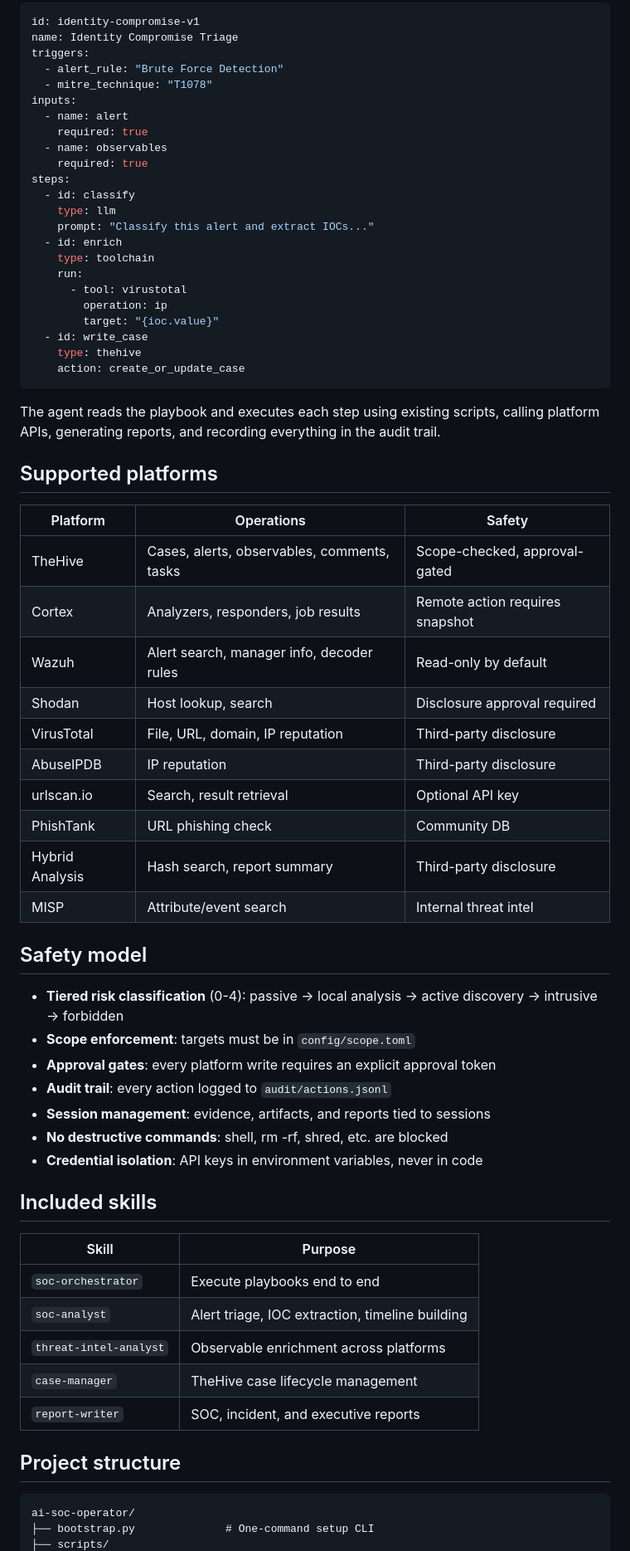
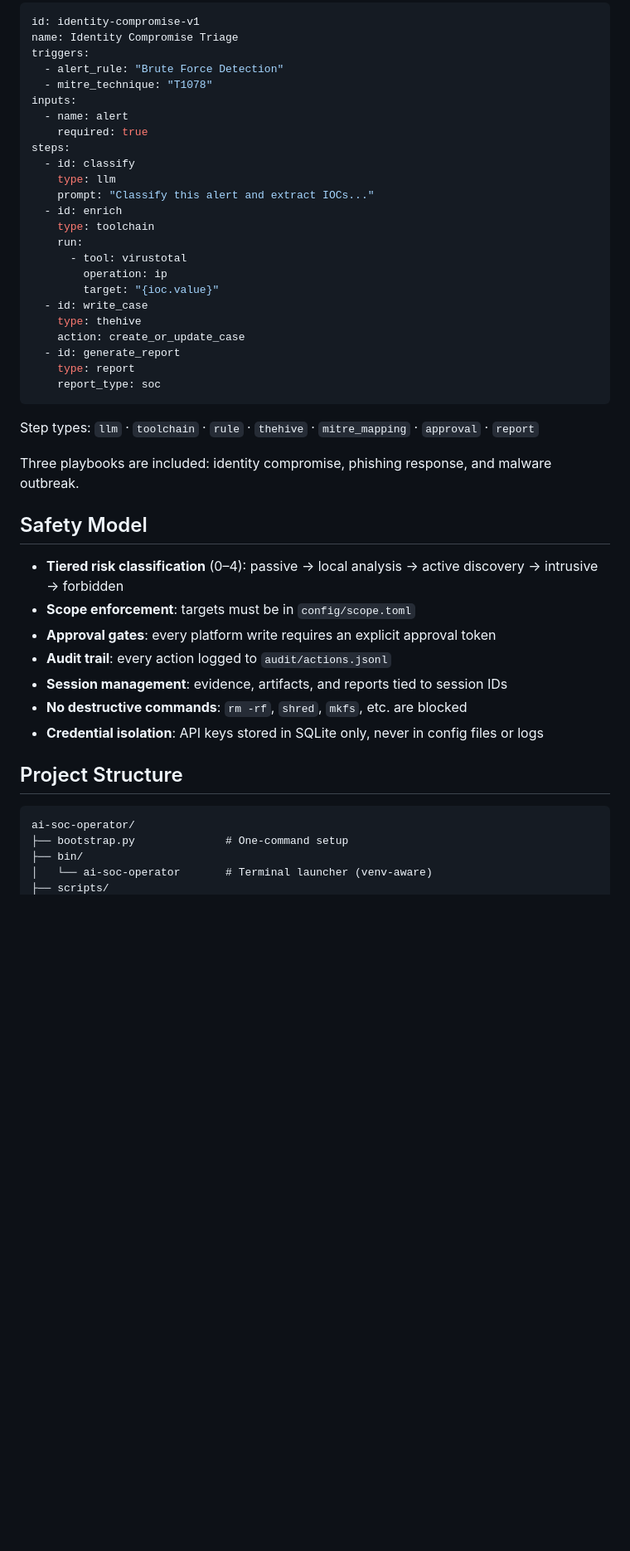
Before and after one commit to Chibman45/ai-soc-operator, a Markdown page: README.md, the part around one of its changes. Shown at 83% size. Rendered like a GitHub page; blank space fills up the shorter version.

````diff
--- a/README.md
+++ b/README.md
@@ -50,8 +127,6 @@ triggers:
   - mitre_technique: "T1078"
 inputs:
   - name: alert
-    required: true
-  - name: observables
     required: true
 steps:
   - id: classify
@@ -66,50 +141,30 @@ steps:
   - id: write_case
     type: thehive
     action: create_or_update_case
+  - id: generate_report
+    type: report
+    report_type: soc
 ```
 
-The agent reads the playbook and executes each step using existing scripts,
-calling platform APIs, generating reports, and recording everything in the
-audit trail.
+Step types: `llm` · `toolchain` · `rule` · `thehive` · `mitre_mapping` · `approval` · `report`
 
-## Supported platforms
+Three playbooks are included: identity compromise, phishing response, and malware outbreak.
 
-| Platform | Operations | Safety |
-|---|---|---|
-| TheHive | Cases, alerts, observables, comments, tasks | Scope-checked, approval-gated |
-| Cortex | Analyzers, responders, job results | Remote action requires snapshot |
-| Wazuh | Alert search, manager info, decoder rules | Read-only by default |
-| Shodan | Host lookup, search | Disclosure approval required |
-| VirusTotal | File, URL, domain, IP reputation | Third-party disclosure |
-| AbuseIPDB | IP reputation | Third-party disclosure |
-| urlscan.io | Search, result retrieval | Optional API key |
-| PhishTank | URL phishing check | Community DB |
-| Hybrid Analysis | Hash search, report summary | Third-party disclosure |
-| MISP | Attribute/event search | Internal threat intel |
+## Safety Model
 
-## Safety model
-
-- **Tiered risk classification** (0-4): passive → local analysis → active discovery → intrusive → forbidden
+- **Tiered risk classification** (0–4): passive → local analysis → active discovery → intrusive → forbidden
 - **Scope enforcement**: targets must be in `config/scope.toml`
 - **Approval gates**: every platform write requires an explicit approval token
 - **Audit trail**: every action logged to `audit/actions.jsonl`
-- **Session management**: evidence, artifacts, and reports tied to sessions
-- **No destructive commands**: shell, rm -rf, shred, etc. are blocked
-- **Credential isolation**: API keys in environment variables, never in code
+- **Session management**: evidence, artifacts, and reports tied to session IDs
+- **No destructive commands**: `rm -rf`, `shred`, `mkfs`, etc. are blocked
+- **Credential isolation**: API keys stored in SQLite only, never in config files or logs
 
-## Included skills
-
-| Skill | Purpose |
-|---|---|
-| `soc-orchestrator` | Execute playbooks end to end |
-| `soc-analyst` | Alert triage, IOC extraction, timeline building |
-| `threat-intel-analyst` | Observable enrichment across platforms |
-| `case-manager` | TheHive case lifecycle management |
-| `report-writer` | SOC, incident, and executive reports |
-
-## Project structure
+## Project Structure
 
 ```
 ai-soc-operator/
-├── bootstrap.py              # One-command setup CLI
+├── bootstrap.py              # One-command setup
+├── bin/
+│   └── ai-soc-operator       # Terminal launcher (venv-aware)
 ├── scripts/
````
Also changed, not shown: other parts of README.md (+141 -97 lines).
